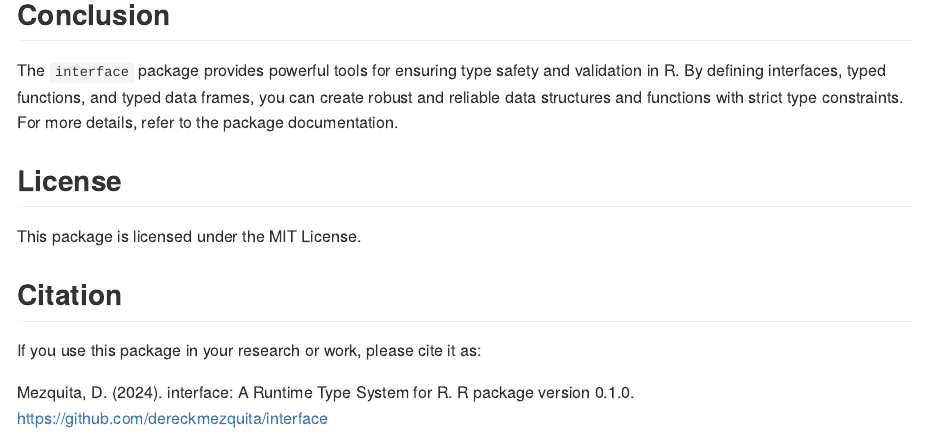
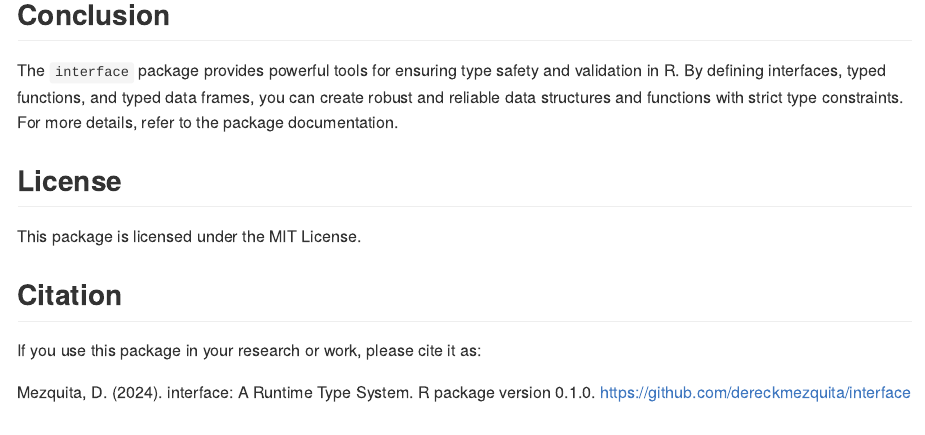
Before and after one commit to dereckmezquita/interface, an R Markdown document (README.Rmd): the page in a window 1100 px wide, from 9410 px down. Rendered offline with R 4.5, knitr and Pandoc, with nearby package versions; some code elsewhere in the file could not run offline; badge pictures from the web are left out.

Commit message:
Removed redundant 'for R' from title.

```diff
--- a/README.Rmd
+++ b/README.Rmd
@@ -336,4 +336,4 @@ This package is licensed under the MIT License.
 
 If you use this package in your research or work, please cite it as:
 
-Mezquita, D. (2024). interface: A Runtime Type System for R. R package version 0.1.0. https://github.com/dereckmezquita/interface
+Mezquita, D. (2024). interface: A Runtime Type System. R package version 0.1.0. https://github.com/dereckmezquita/interface
```
Also changed, not shown: 2 other files.
